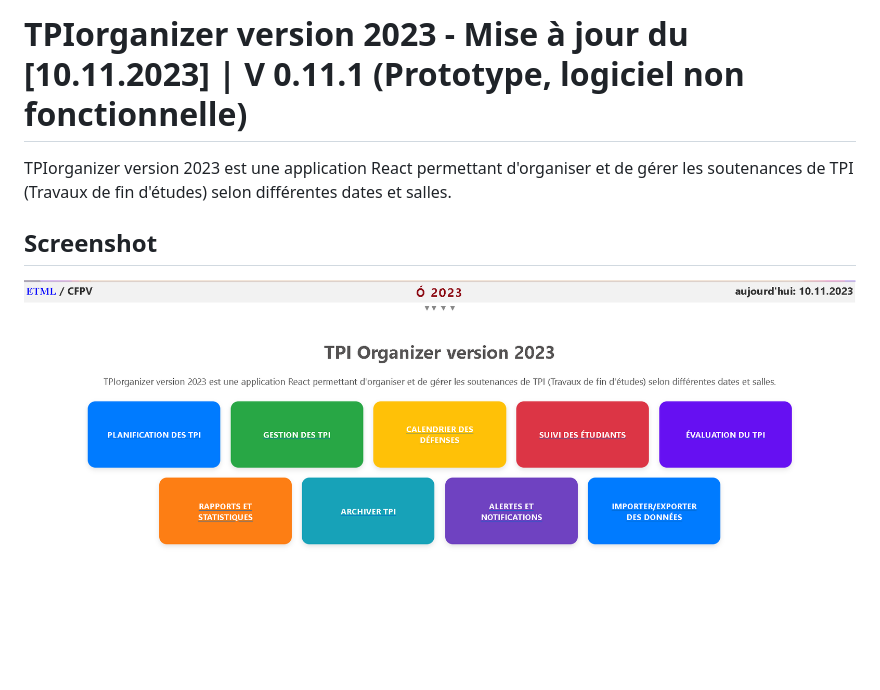
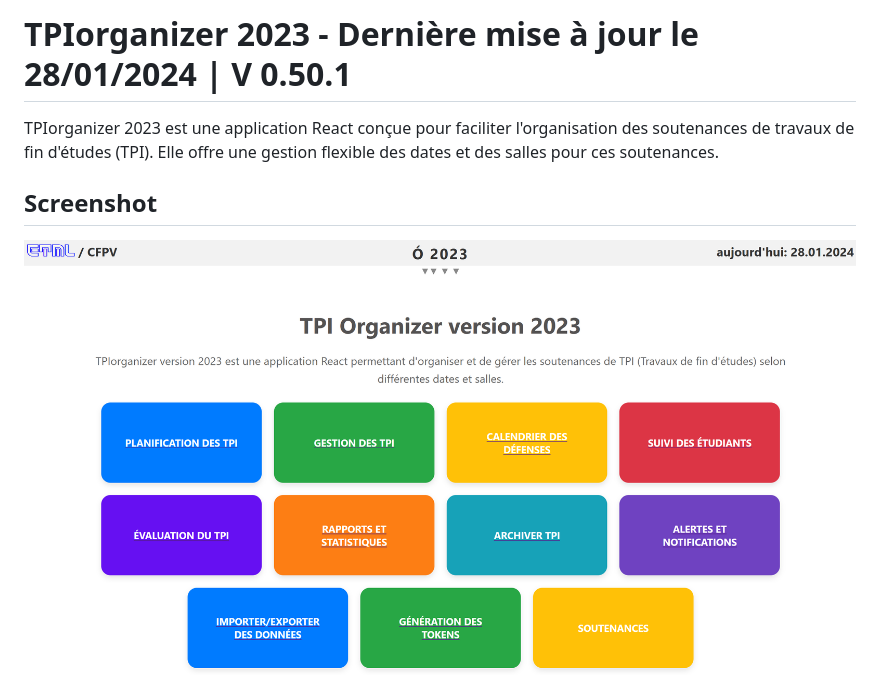
Before and after one commit to ETML-HCS/tpiorganizer2023, a Markdown page: README.md, the part around the change printed below. Drawn GitHub-style; pictures changed too: captures/HomeO.png.

```diff
--- a/README.md
+++ b/README.md
@@ -1,7 +1,6 @@
-# TPIorganizer version 2023 - Mise à jour du [10.11.2023] | V 0.11.1 (Prototype, logiciel non fonctionnelle)
+# TPIorganizer 2023 - Dernière mise à jour le 28/01/2024 | V 0.50.1
 
-TPIorganizer version 2023 est une application React permettant d'organiser et de gérer les soutenances de TPI (Travaux de fin d'études) selon différentes dates et salles.
-
+TPIorganizer 2023 est une application React conçue pour faciliter l'organisation des soutenances de travaux de fin d'études (TPI). Elle offre une gestion flexible des dates et des salles pour ces soutenances.
 
 ## Screenshot
 ![HomeO](/captures/HomeO.png)
```
Also changed, not shown: other parts of README.md (+39 -99 lines), captures/ListeOfTpis.png, captures/SoutenanceValidation.png (added).
